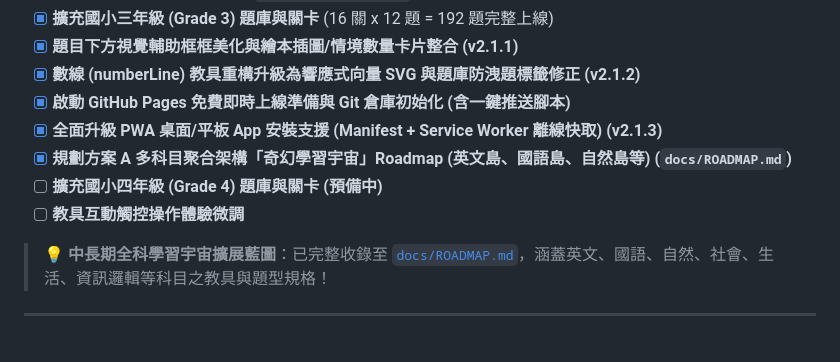
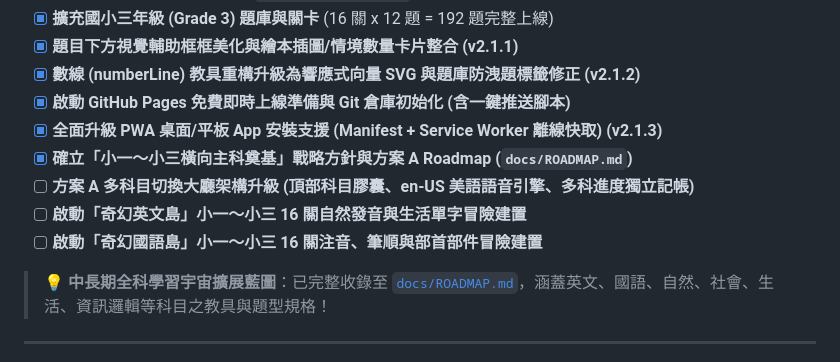
Before and after one commit to darl0510/math-island, a Markdown page: PROJECT_HANDOVER.md, the part around the change. Rendered like a GitHub page.

```diff
--- a/PROJECT_HANDOVER.md
+++ b/PROJECT_HANDOVER.md
@@ -56,9 +56,10 @@
 - [x] **數線 (numberLine) 教具重構升級為響應式向量 SVG 與題庫防洩題標籤修正 (v2.1.2)**
 - [x] **啟動 GitHub Pages 免費即時上線準備與 Git 倉庫初始化 (含一鍵推送腳本)**
 - [x] **全面升級 PWA 桌面/平板 App 安裝支援 (Manifest + Service Worker 離線快取) (v2.1.3)**
-- [x] **規劃方案 A 多科目聚合架構「奇幻學習宇宙」Roadmap (英文島、國語島、自然島等) (`docs/ROADMAP.md`)**
-- [ ] **擴充國小四年級 (Grade 4) 題庫與關卡 (預備中)**
-- [ ] **教具互動觸控操作體驗微調**
+- [x] **確立「小一～小三橫向主科奠基」戰略方針與方案 A Roadmap (`docs/ROADMAP.md`)**
+- [ ] **方案 A 多科目切換大廳架構升級 (頂部科目膠囊、en-US 美語語音引擎、多科進度獨立記帳)**
+- [ ] **啟動「奇幻英文島」小一～小三 16 關自然發音與生活單字冒險建置**
+- [ ] **啟動「奇幻國語島」小一～小三 16 關注音、筆順與部首部件冒險建置**
 
 > 💡 **中長期全科學習宇宙擴展藍圖**：已完整收錄至 [`docs/ROADMAP.md`](docs/ROADMAP.md)，涵蓋英文、國語、自然、社會、生活、資訊邏輯等科目之教具與題型規格！
 
```
Also changed, not shown: docs/ROADMAP.md (+19 -6 lines).
